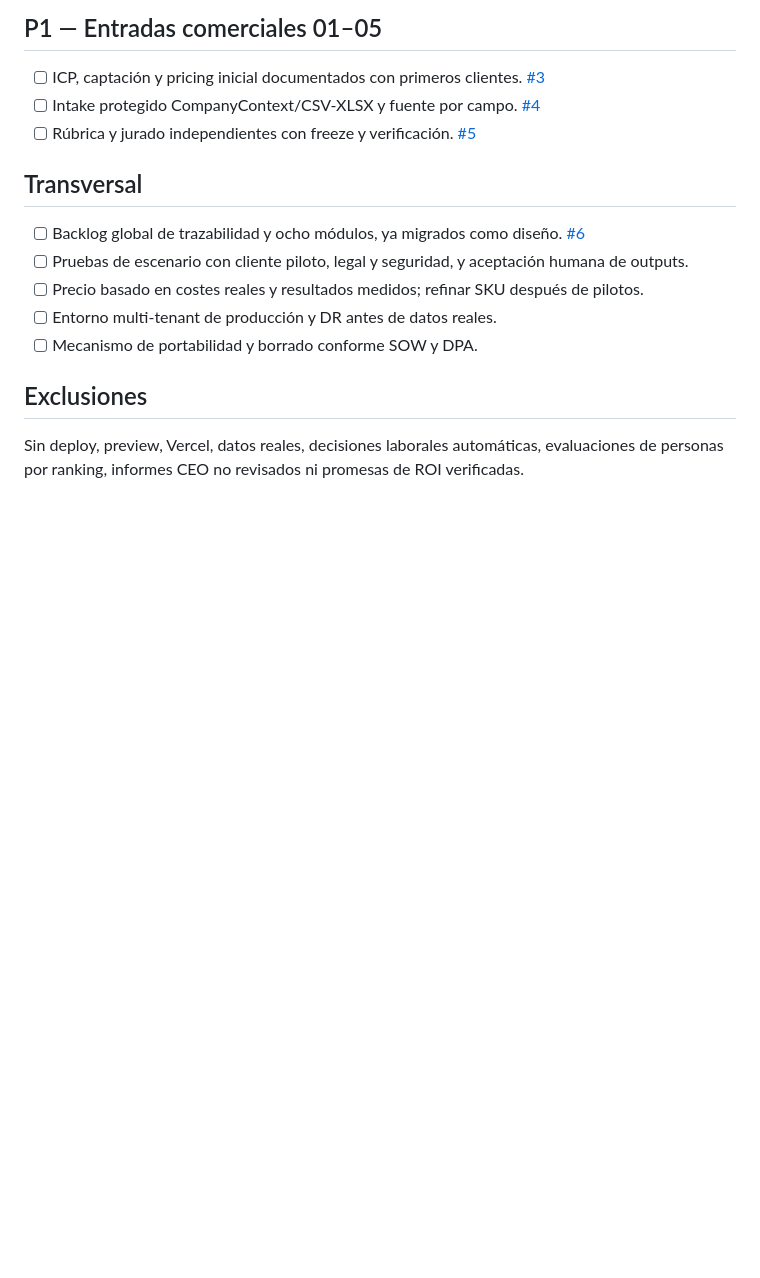
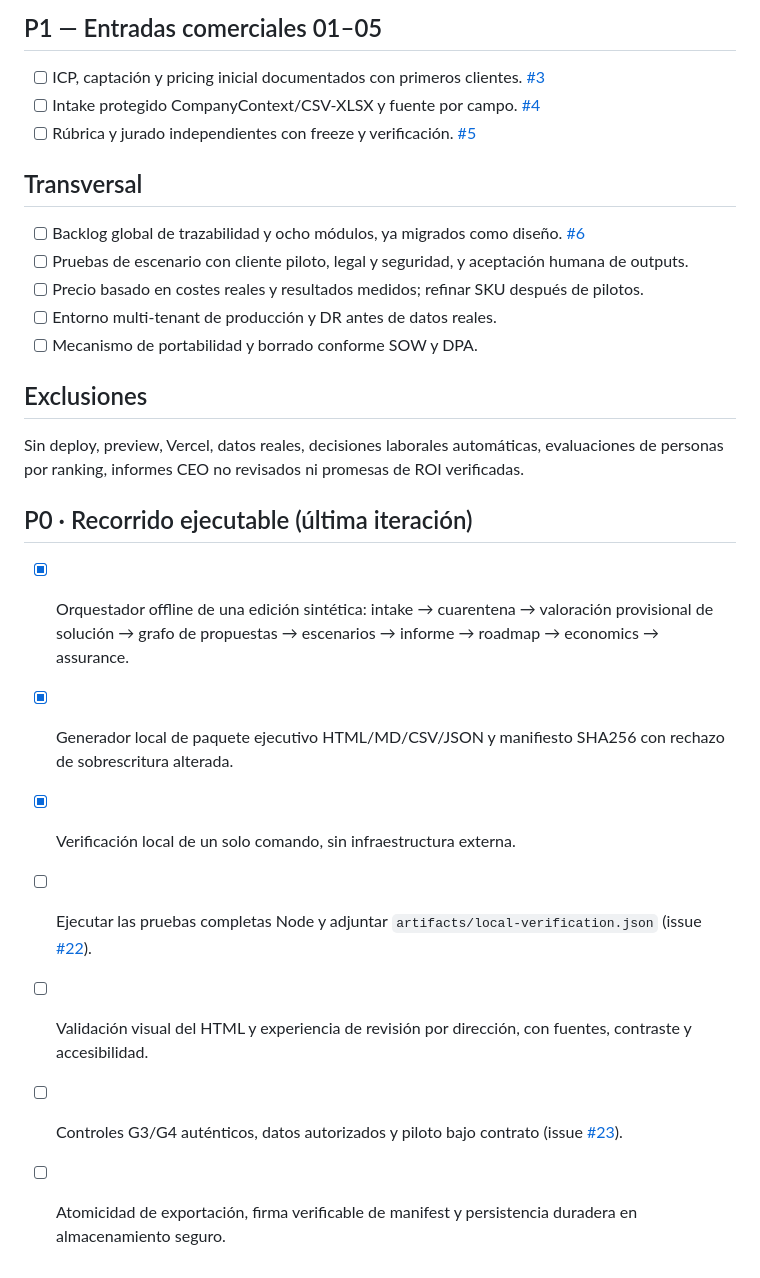
Before and after one commit to jandromani/AIFIRST, a Markdown page: docs/EXECUTION_BACKLOG.md, the part around the change. GitHub-like rendering; blank space fills up the shorter version.

```diff
--- a/docs/EXECUTION_BACKLOG.md
+++ b/docs/EXECUTION_BACKLOG.md
@@ -31,3 +31,14 @@ Estado: **todos los 20 módulos están documentados**, el prototipo offline cubr
 
 ## Exclusiones
 Sin deploy, preview, Vercel, datos reales, decisiones laborales automáticas, evaluaciones de personas por ranking, informes CEO no revisados ni promesas de ROI verificadas.
+
+
+## P0 · Recorrido ejecutable (última iteración)
+
+- [x] Orquestador offline de una edición sintética: intake → cuarentena → valoración provisional de solución → grafo de propuestas → escenarios → informe → roadmap → economics → assurance.
+- [x] Generador local de paquete ejecutivo HTML/MD/CSV/JSON y manifiesto SHA256 con rechazo de sobrescritura alterada.
+- [x] Verificación local de un solo comando, sin infraestructura externa.
+- [ ] Ejecutar las pruebas completas Node y adjuntar `artifacts/local-verification.json` (issue [#22](https://github.com/jandromani/AIFIRST/issues/22)).
+- [ ] Validación visual del HTML y experiencia de revisión por dirección, con fuentes, contraste y accesibilidad.
+- [ ] Controles G3/G4 auténticos, datos autorizados y piloto bajo contrato (issue [#23](https://github.com/jandromani/AIFIRST/issues/23)).
+- [ ] Atomicidad de exportación, firma verificable de manifest y persistencia duradera en almacenamiento seguro.
```
Also changed, not shown: README.md (+13 -0 lines), docs/QA_REPORT.md (+12 -0 lines).
